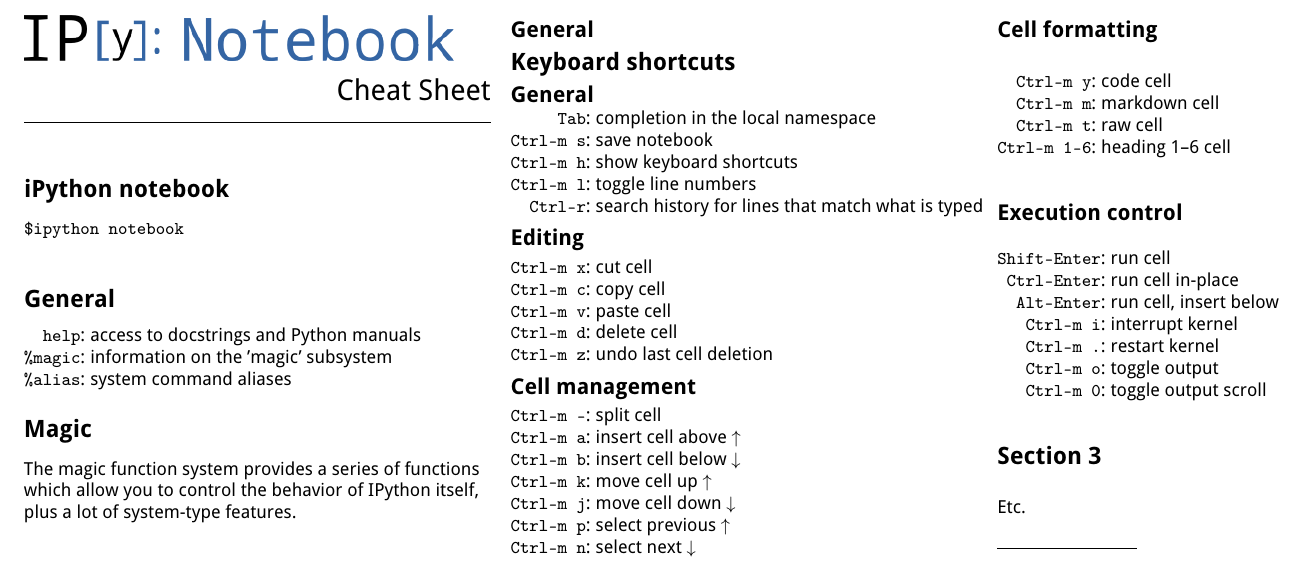
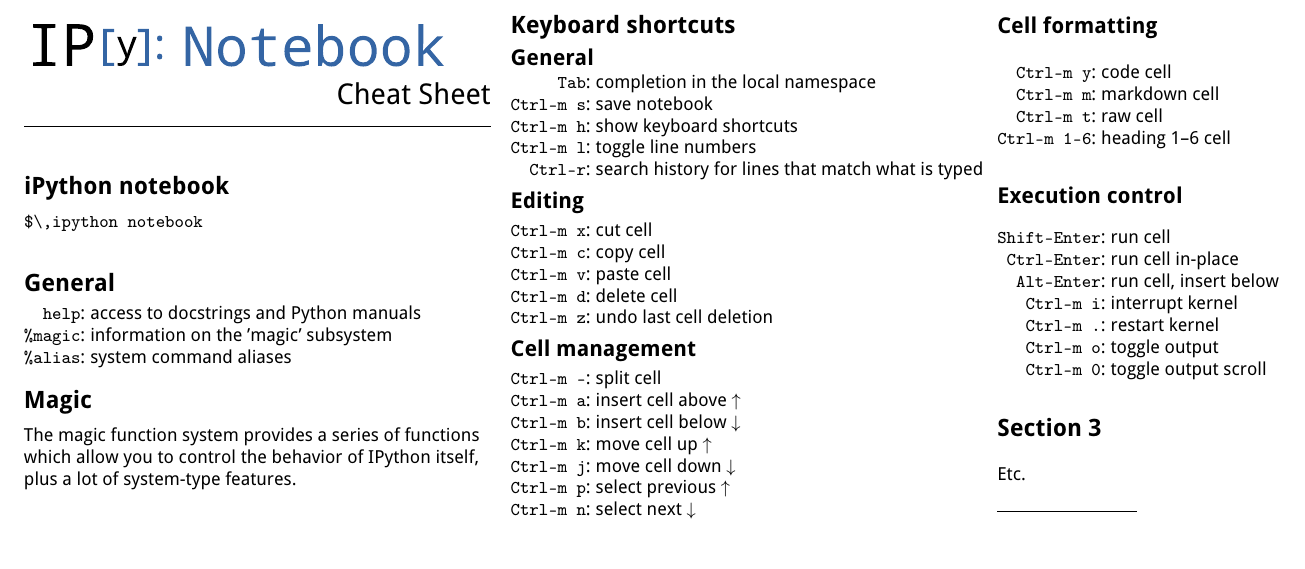
Before and after one commit to lmarti/ipynb-cheat-sheet, a LaTeX document (src/ipynb-cheat-sheet.tex): part of the page, cut so that both start at the same text. Compiled offline with pdfLaTeX.

Commit message:
better ipython logo

```diff
--- a/src/ipynb-cheat-sheet.tex
+++ b/src/ipynb-cheat-sheet.tex
@@ -79,14 +78,14 @@
 {
 % title
 %\begin{center}
-\includegraphics[width=0.92\columnwidth]{imgs/ipynblogo}\\[1.0em]
+\includegraphics[width=0.92\columnwidth]{imgs/ipynblogo}\\[0.47em]
 \hfill\Large Cheat Sheet
 \rule{\columnwidth}{0.11pt}
 %\end{center}
 }
 \section{iPython notebook}
 \begin{verbatim}
-$ipython notebook
+$\,ipython notebook
 \end{verbatim}
 
 \section{General}
@@ -119,7 +118,6 @@
 
 \end{tabular}
 
-\subsection{General}
 
 \section{Keyboard shortcuts}
 
```
Also changed, not shown: out/ipynb-cheat-sheet.pdf, src/imgs/ipynblogo.pdf (added), src/imgs/ipynblogo.png (deleted), src/ipynb-cheat-sheet.tex (1 more changed lines).
